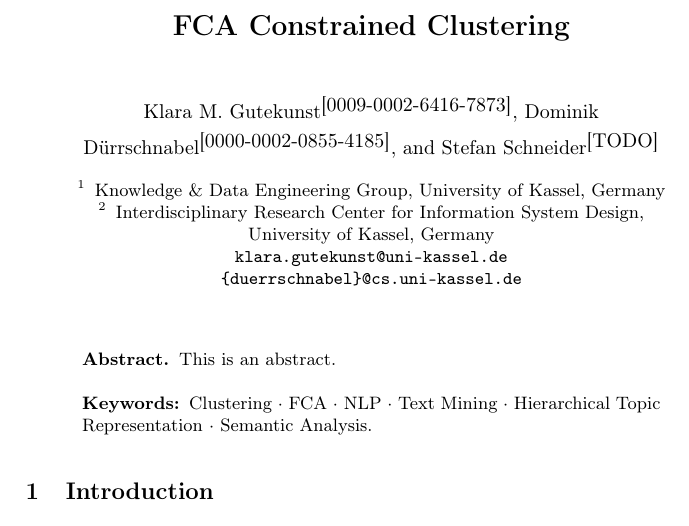
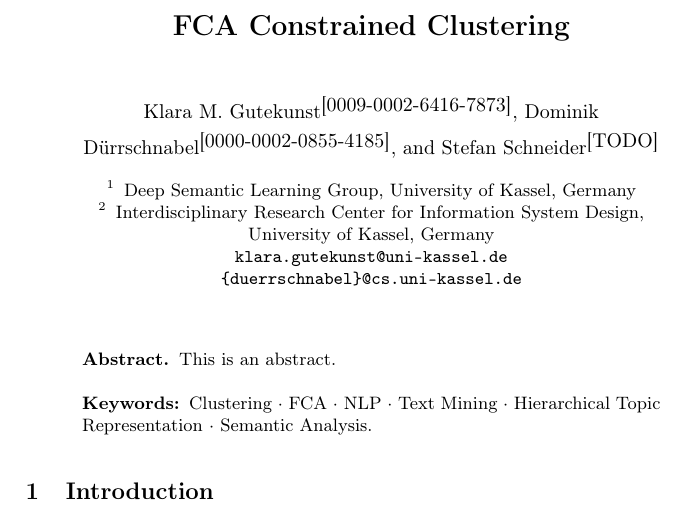
Before and after one commit to KlaraGtknst/fca-constrained-clustering, a LaTeX paper (main.tex): part of the page, cut so that both start at the same text. Compiled offline with pdfLaTeX.

Commit message:
feat: Add commentary for update author contact information

```diff
--- a/main.tex
+++ b/main.tex
@@ -94,8 +94,9 @@
         \and \authorB{}
         \and \authorC{}
 }
-
-\institute{Knowledge \& Data Engineering Group, University of Kassel, Germany
+% copied from paper before, please update and add missing information
+\institute{Deep Semantic Learning Group, University of Kassel, Germany
+        % \and Knowledge \& Data Engineering Group, University of Kassel, Germany
         \and Interdisciplinary Research Center for Information System Design,
         \mbox{University of Kassel, Germany} \\%
         %\url{https://www.kde.cs.uni-kassel.de/} \\%
```
